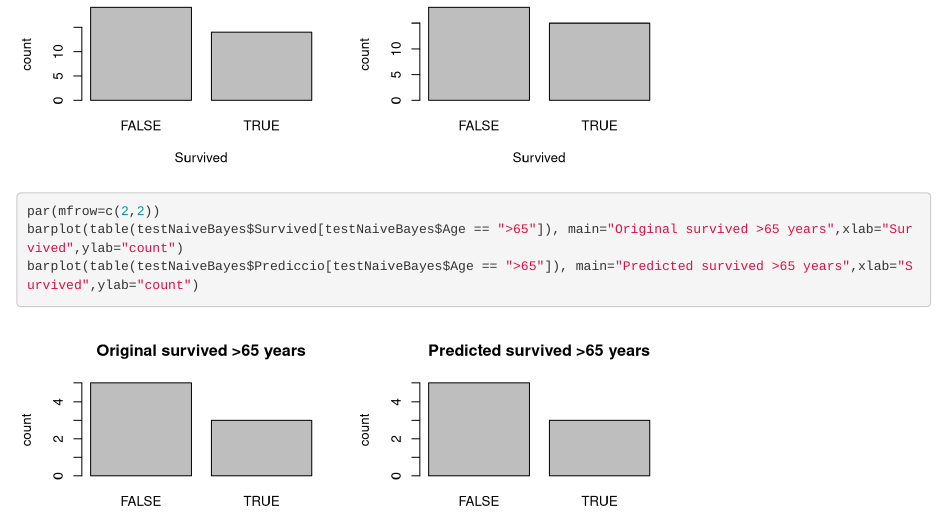
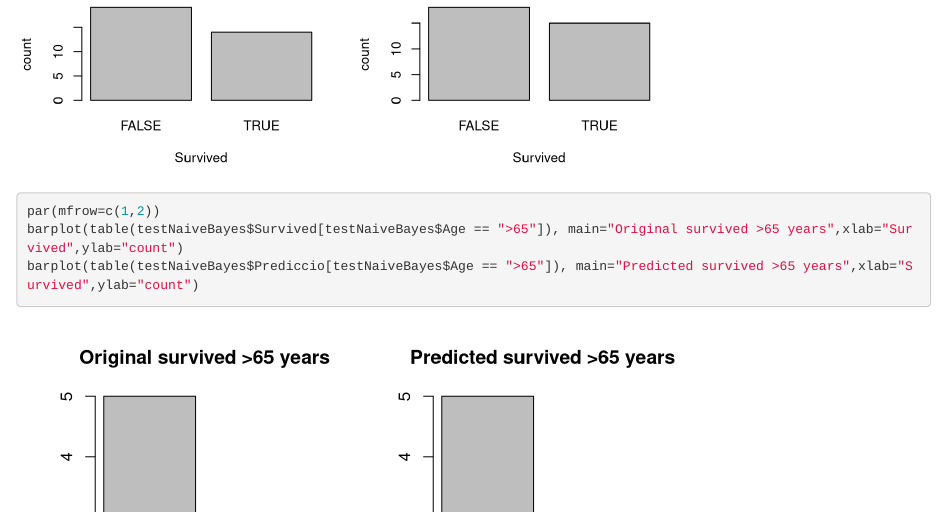
Before and after one commit to Hakhaz/PRAC2_NetejaValidacioDades, an R Markdown document (Code/PRACTICA2.Rmd): the page in a window 1100 px wide, from 300 px down. Rendered offline with R 4.5, knitr and Pandoc, with nearby package versions; some code elsewhere in the file could not run offline.

Commit message:
Update PRACTICA2.Rmd

````diff
--- a/Code/PRACTICA2.Rmd
+++ b/Code/PRACTICA2.Rmd
@@ -409,7 +409,7 @@ barplot(table(testNaiveBayes$Survived[testNaiveBayes$Age == ">50 and <=65"]), ma
 barplot(table(testNaiveBayes$Prediccio[testNaiveBayes$Age == ">50 and <=65"]), main="Predicted survived >50 and <= 65 years",xlab="Survived",ylab="count")
 ```
 ```{r}
-par(mfrow=c(2,2))
+par(mfrow=c(1,2))
 barplot(table(testNaiveBayes$Survived[testNaiveBayes$Age == ">65"]), main="Original survived >65 years",xlab="Survived",ylab="count")
 barplot(table(testNaiveBayes$Prediccio[testNaiveBayes$Age == ">65"]), main="Predicted survived >65 years",xlab="Survived",ylab="count")
 ```
````
